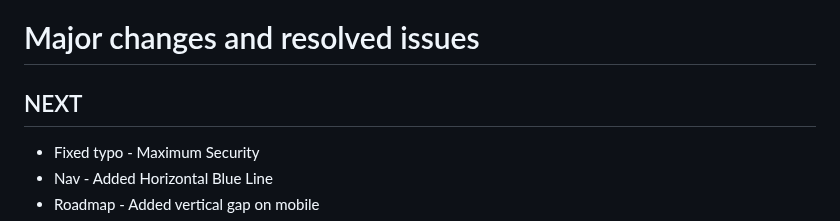
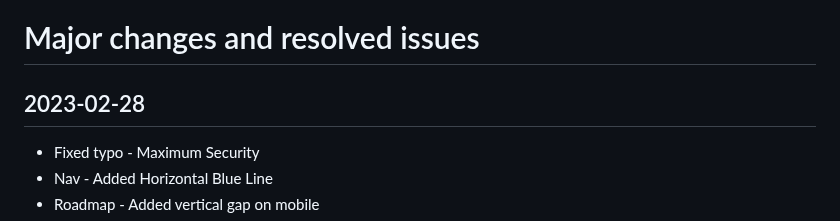
Before and after one commit to Convex-Dev/convex-web, a Markdown page: CHANGELOG.md, the part around the change. Drawn GitHub-style.

Commit message:
Prepare release

```diff
--- a/CHANGELOG.md
+++ b/CHANGELOG.md
@@ -1,6 +1,6 @@
 # Major changes and resolved issues
 
-## NEXT
+## 2023-02-28
 - Fixed typo - Maximum Security
 - Nav - Added Horizontal Blue Line
 - Roadmap - Added vertical gap on mobile
```
